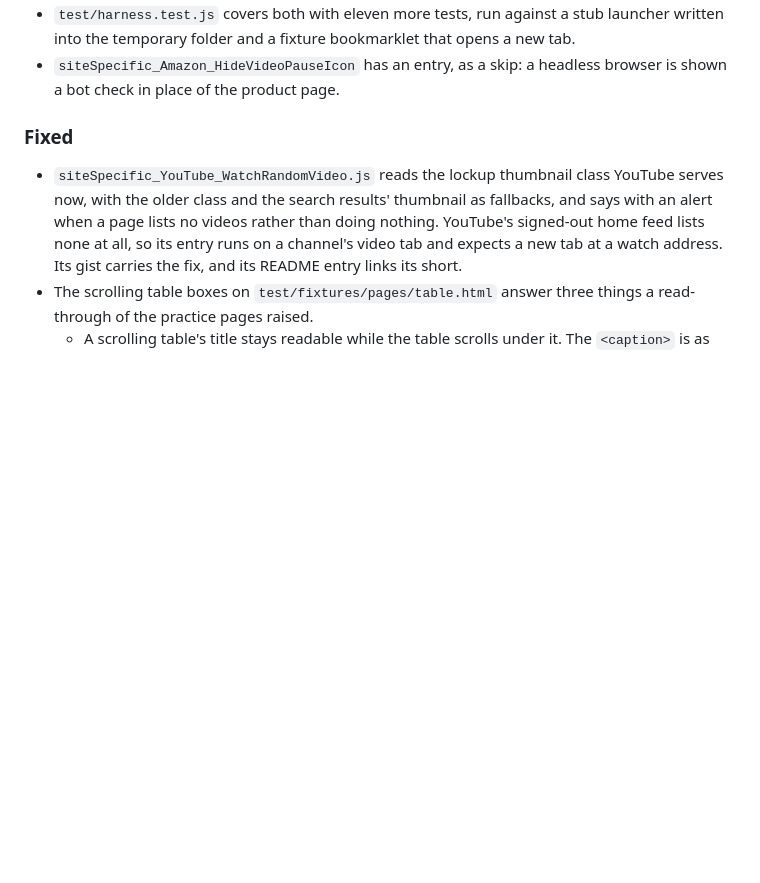
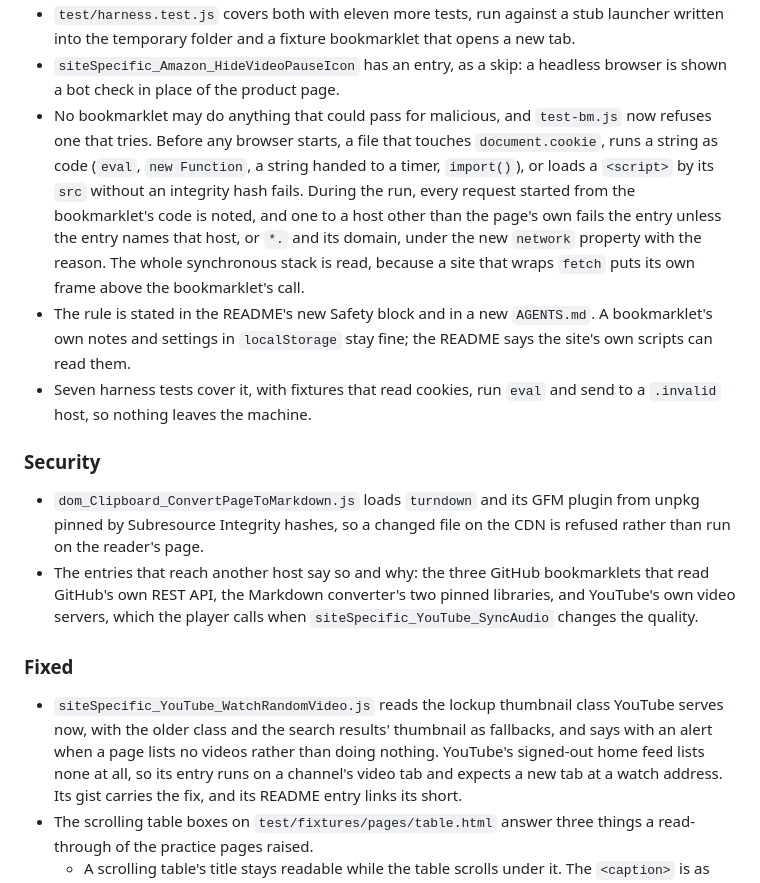
Before and after one commit to isocialPractice/bookmarklets, a Markdown page: CHANGELOG.md, the part around the change. Rendered like a GitHub page; blank space fills up the shorter version.

```diff
--- a/CHANGELOG.md
+++ b/CHANGELOG.md
@@ -30,6 +30,31 @@ this file.
   that opens a new tab.
 - `siteSpecific_Amazon_HideVideoPauseIcon` has an entry, as a skip: a headless
   browser is shown a bot check in place of the product page.
+- No bookmarklet may do anything that could pass for malicious, and
+  `test-bm.js` now refuses one that tries. Before any browser starts, a file
+  that touches `document.cookie`, runs a string as code (`eval`,
+  `new Function`, a string handed to a timer, `import()`), or loads a
+  `<script>` by its `src` without an integrity hash fails. During the run,
+  every request started from the bookmarklet's code is noted, and one to a
+  host other than the page's own fails the entry unless the entry names that
+  host, or `*.` and its domain, under the new `network` property with the
+  reason. The whole synchronous stack is read, because a site that wraps
+  `fetch` puts its own frame above the bookmarklet's call.
+- The rule is stated in the README's new Safety block and in a new
+  `AGENTS.md`. A bookmarklet's own notes and settings in `localStorage` stay
+  fine; the README says the site's own scripts can read them.
+- Seven harness tests cover it, with fixtures that read cookies, run `eval`
+  and send to a `.invalid` host, so nothing leaves the machine.
+
+### Security
+
+- `dom_Clipboard_ConvertPageToMarkdown.js` loads `turndown` and its GFM plugin
+  from unpkg pinned by Subresource Integrity hashes, so a changed file on the
+  CDN is refused rather than run on the reader's page.
+- The entries that reach another host say so and why: the three GitHub
+  bookmarklets that read GitHub's own REST API, the Markdown converter's two
+  pinned libraries, and YouTube's own video servers, which the player calls
+  when `siteSpecific_YouTube_SyncAudio` changes the quality.
 
 ### Fixed
 
```
Also changed, not shown: TODO.md (+33 -46 lines).
